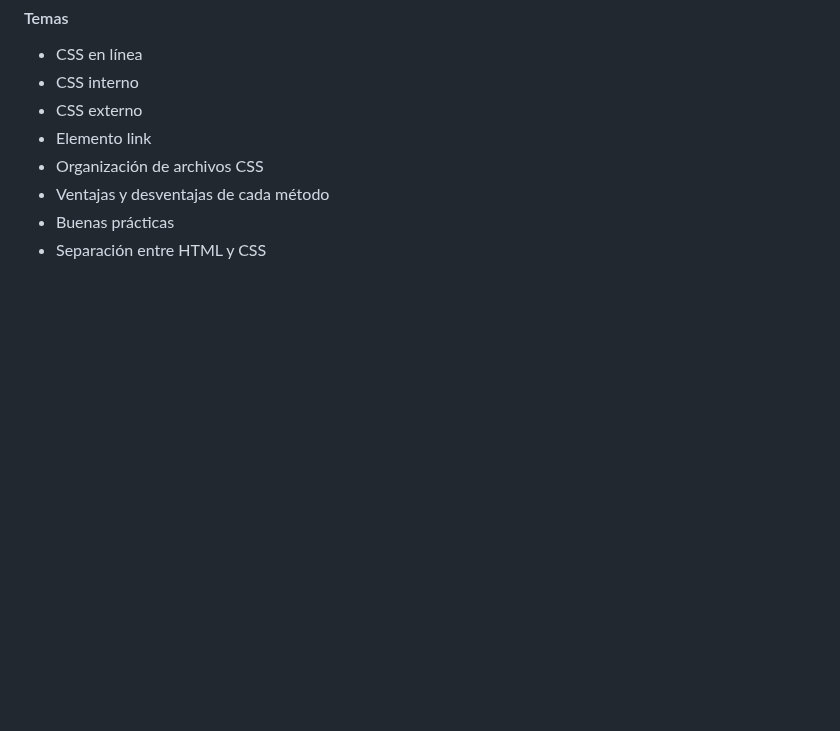
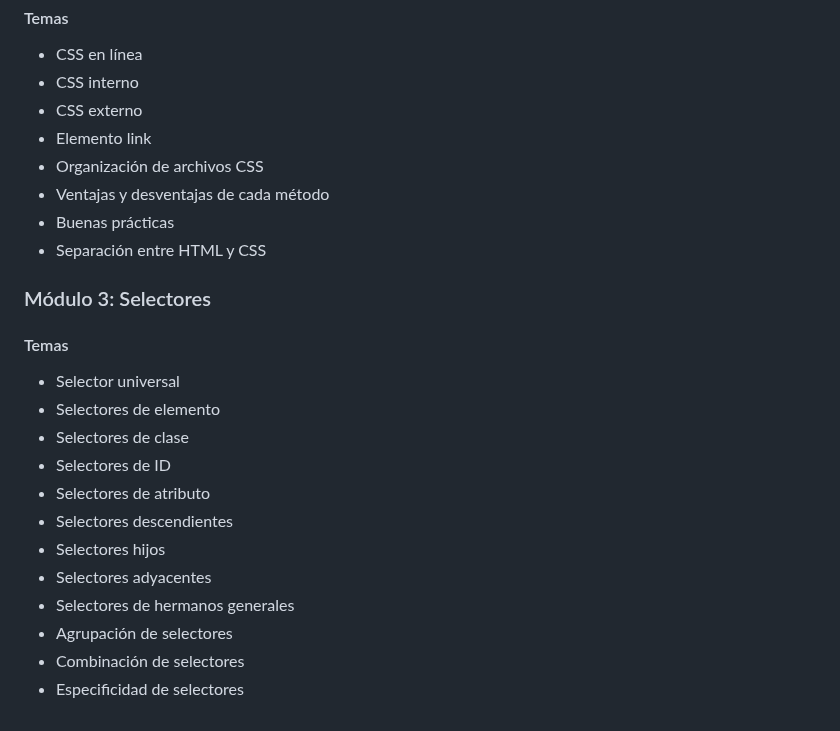
Before and after one commit to Saibot1310/Sistema-Gestion-Ventas-Interfaz, a Markdown page: README.md, the part around the change. Drawn GitHub-style; blank space fills up the shorter version.

Commit message:
docs: agregar módulo sobre selectores en CSS en README

```diff
--- a/README.md
+++ b/README.md
@@ -204,3 +204,18 @@ Por medio de un servidor instalado
 - Ventajas y desventajas de cada método
 - Buenas prácticas
 - Separación entre HTML y CSS
+
+### Módulo 3: Selectores
+#### Temas
+- Selector universal
+- Selectores de elemento
+- Selectores de clase
+- Selectores de ID
+- Selectores de atributo
+- Selectores descendientes
+- Selectores hijos
+- Selectores adyacentes
+- Selectores de hermanos generales
+- Agrupación de selectores
+- Combinación de selectores
+- Especificidad de selectores
```
